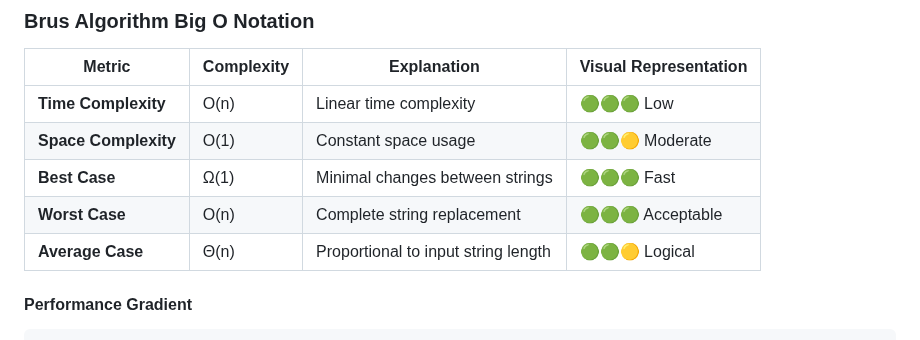
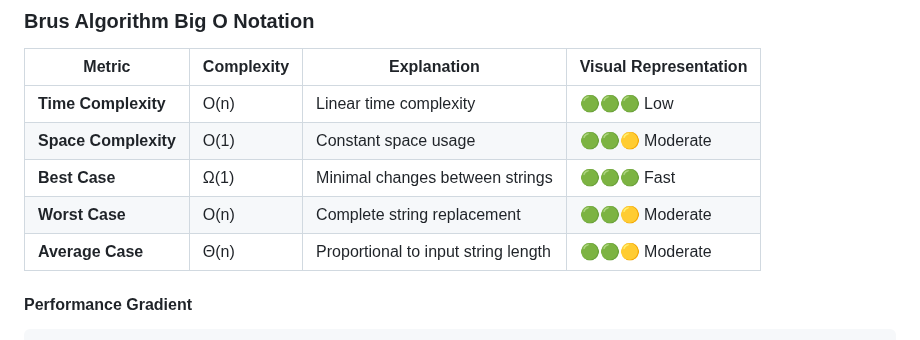
Before and after one commit to CodeFreezeAI/D1F-swift-multi-line-diff, a Markdown page: README.md, the part around the change. Drawn GitHub-style.

````diff
--- a/README.md
+++ b/README.md
@@ -63,8 +63,8 @@ MultiLineDiff uses base64 encoding for several critical reasons:
 | **Time Complexity** | O(n) | Linear time complexity | 🟢🟢🟢 Low |
 | **Space Complexity** | O(1) | Constant space usage | 🟢🟢🟡 Moderate |
 | **Best Case** | Ω(1) | Minimal changes between strings | 🟢🟢🟢 Fast |
-| **Worst Case** | O(n) | Complete string replacement | 🟢🟢🟢 Acceptable |
-| **Average Case** | Θ(n) | Proportional to input string length | 🟢🟢🟡 Logical |
+| **Worst Case** | O(n) | Complete string replacement | 🟢🟢🟡 Moderate |
+| **Average Case** | Θ(n) | Proportional to input string length | 🟢🟢🟡 Moderate |
 
 #### Performance Gradient
 ```
````
